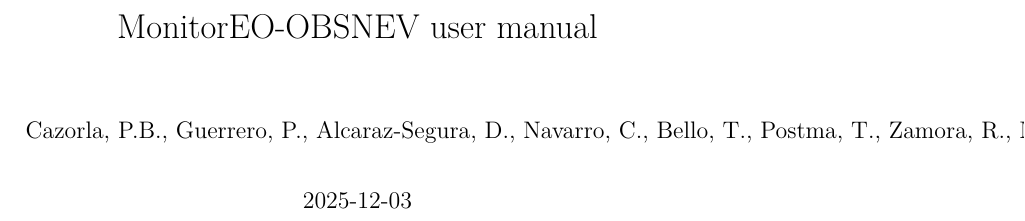
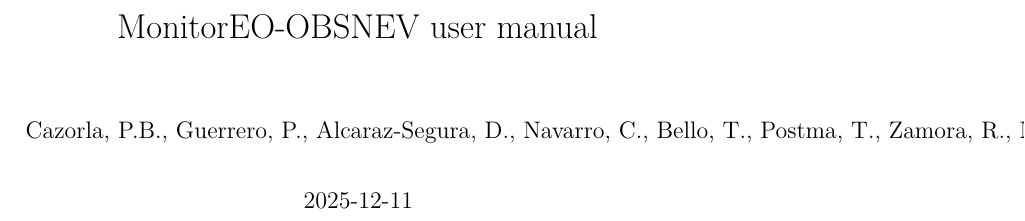
Before and after one commit to monitoreo-obsnev/manual-en, a LaTeX book (docs/monitoreo-obsnev.tex): part of page 1 of 43, cut so that both start at the same text. Compiled offline with pdfLaTeX.

Commit message:
new version

```diff
--- a/docs/monitoreo-obsnev.tex
+++ b/docs/monitoreo-obsnev.tex
@@ -85,7 +85,7 @@
 
 \title{MonitorEO-OBSNEV user manual}
 \author{Cazorla, P.B., Guerrero, P., Alcaraz-Segura, D., Navarro, C., Bello, T., Postma, T., Zamora, R., Martínez-López, J.}
-\date{2025-12-03}
+\date{2025-12-11}
 
 \begin{document}
 \maketitle
```
Also changed, not shown: 14 other files.
